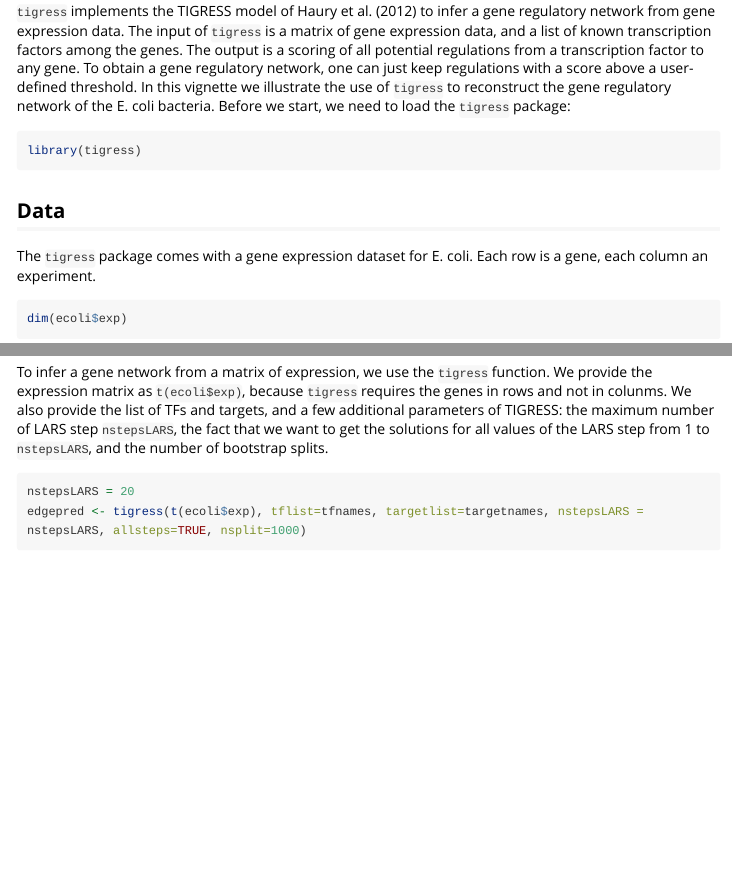
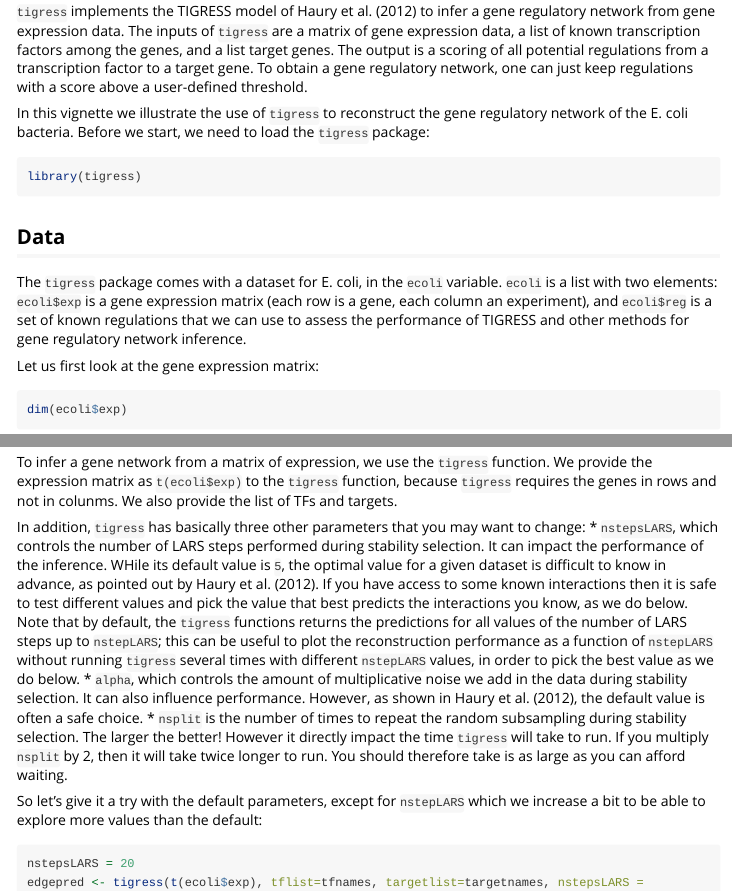
Before and after one commit to jpvert/tigress, an R Markdown document (vignette/vignette.Rmd): the page in a window 1100 px wide, from 260 px down, and a second part further down, joined at a grey line. Rendered offline with R 4.5, knitr and Pandoc, with nearby package versions; some code elsewhere in the file could not run offline; long lines of code are wrapped; common packages that the code uses without loading them are loaded.

Commit message:
Update vignette and default parameters of tigress

````diff
--- a/vignette/vignette.Rmd
+++ b/vignette/vignette.Rmd
@@ -19,14 +19,18 @@ library(ROCR)
 
 ## Introduction
 
-`tigress` implements the TIGRESS model of Haury et al. (2012) to infer a gene regulatory network from gene expression data. The input of `tigress` is a matrix of gene expression data, and a list of known transcription factors among the genes. The output is a scoring of all potential regulations from a transcription factor to any gene. To obtain a gene regulatory network, one can just keep regulations with a score above a user-defined threshold. In this vignette we illustrate the use of `tigress` to reconstruct the gene regulatory network of the E. coli bacteria. Before we start, we need to load the `tigress` package:
+`tigress` implements the TIGRESS model of Haury et al. (2012) to infer a gene regulatory network from gene expression data. The inputs of `tigress` are a matrix of gene expression data, a list of known transcription factors among the genes, and a list target genes. The output is a scoring of all potential regulations from a transcription factor to a target gene. To obtain a gene regulatory network, one can just keep regulations with a score above a user-defined threshold.
+
+In this vignette we illustrate the use of `tigress` to reconstruct the gene regulatory network of the E. coli bacteria. Before we start, we need to load the `tigress` package:
 ```{r}
 library(tigress)
 ```
 
 ## Data
 
-The `tigress` package comes with a gene expression dataset for E. coli. Each row is a gene, each column an experiment.
+The `tigress` package comes with a dataset for E. coli, in the `ecoli` variable. `ecoli` is a list with two elements: `ecoli$exp` is a gene expression matrix (each row is a gene, each column an experiment), and `ecoli$reg` is a set of known regulations that we can use to assess the performance of TIGRESS and other methods for gene regulatory network inference.
+
+Let us first look at the gene expression matrix:
 ```{r}
 dim(ecoli$exp)
 ecoli$exp[1:5,1:3]
@@ -50,10 +54,17 @@ ntarget
 ```
 
 ## Run TIGRESS
-To infer a gene network from a matrix of expression, we use the `tigress` function. We provide the expression matrix as `t(ecoli$exp)`, because `tigress` requires the genes in rows and not in colunms. We also provide the list of TFs and targets, and a few additional parameters of TIGRESS: the maximum number of LARS step `nstepsLARS`, the fact that we want to get the solutions for all values of the LARS step from 1 to `nstepsLARS`, and the number of bootstrap splits.
+To infer a gene network from a matrix of expression, we use the `tigress` function. We provide the expression matrix as `t(ecoli$exp)` to the `tigress` function, because `tigress` requires the genes in rows and not in colunms. We also provide the list of TFs and targets.
+
+In addition, `tigress` has basically three other parameters that you may want to change:
+* `nstepsLARS`, which controls the number of LARS steps performed during stability selection. It can impact the performance of the inference. WHile its default value is `5`, the optimal value for a given dataset is difficult to know in advance, as pointed out by Haury et al. (2012). If you have access to some known interactions then it is safe to test different values and pick the value that best predicts the interactions you know, as we do below. Note that by default, the `tigress` functions returns the predictions for all values of the number of LARS steps up to `nstepLARS`; this can be useful to plot the reconstruction performance as a function of `nstepLARS` without running `tigress` several times with different `nstepLARS` values, in order to pick the best value as we do below.
+* `alpha`, which controls the amount of multiplicative noise we add in the data during stability selection. It can also influence performance. However, as shown in Haury et al. (2012), the default value is often a safe choice.
+* `nsplit` is the number of times to repeat the random subsampling during stability selection. The larger the better! However it directly impact the time `tigress` will take to run. If you multiply `nsplit` by 2, then it will take twice longer to run. You should therefore take is as large as you can afford waiting.
+
+So let's give it a try with the default parameters, except for `nstepLARS` which we increase a bit to be able to explore more values than the default:
 ```{r}
 nstepsLARS = 20
-edgepred <- tigress(t(ecoli$exp), tflist=tfnames, targetlist=targetnames, nstepsLARS = nstepsLARS, allsteps=TRUE, nsplit=1000)
+edgepred <- tigress(t(ecoli$exp), tflist=tfnames, targetlist=targetnames, nstepsLARS = nstepsLARS)
 ```
 The results is matrix where each row is a TF, each column is a candidate target gene, and the value in the matrix can be interpreted as a probability that there is a regulation between each TF and each target gene.
 
````
Also changed, not shown: R/tigress.R (+5 -5 lines), vignette/vignette.html, vignette/vignette.Rmd (13 more changed lines), 1 other file.
